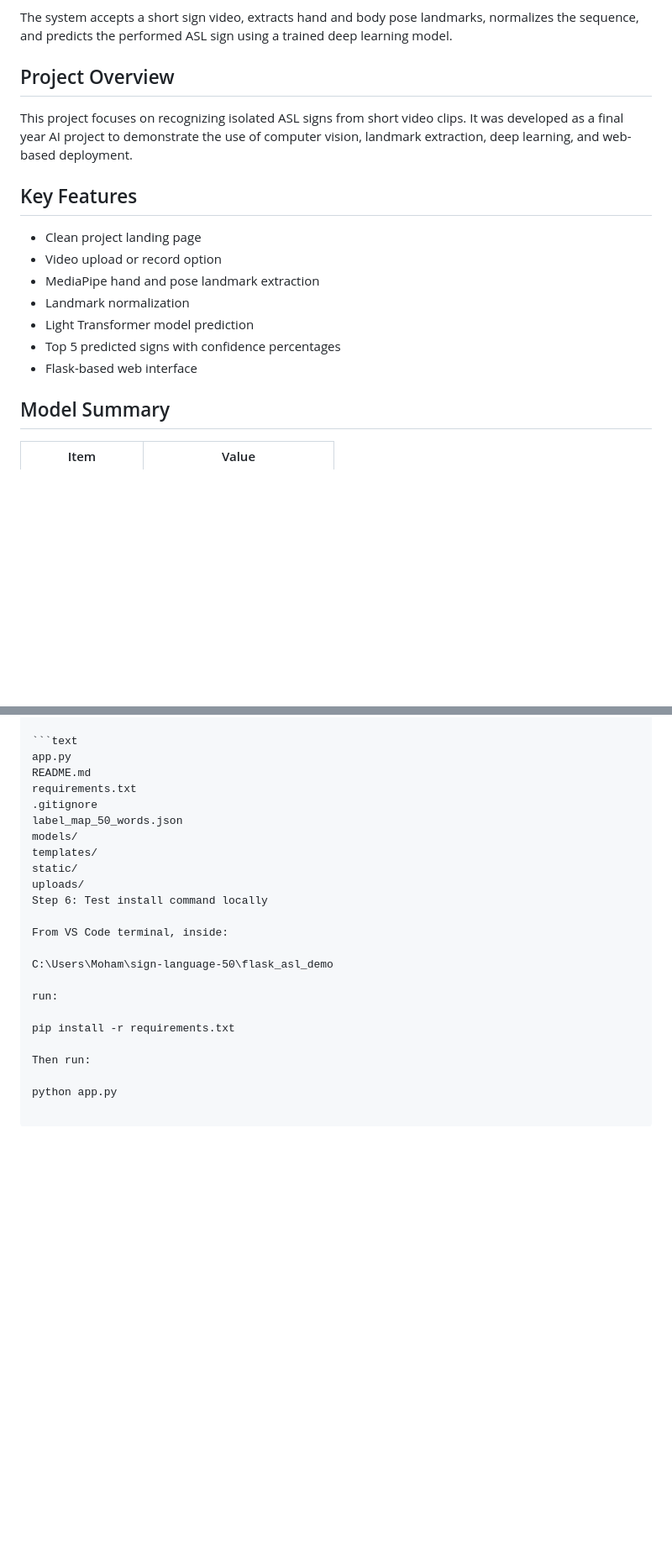
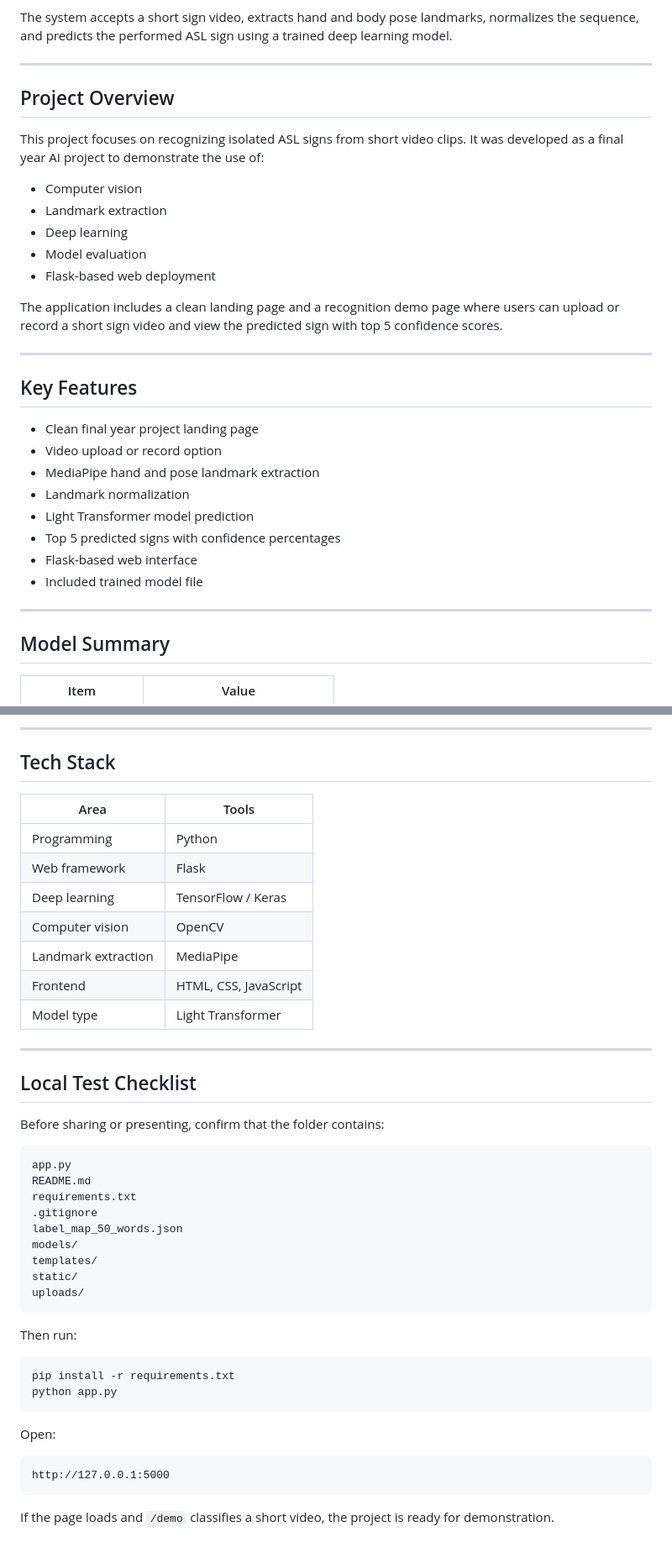
Before and after one commit to Cabdifatahtoni/Final-Year-Project-ASL, a Markdown page: README.md, 2 parts joined by grey strips. Shown at 84% size. Rendered like a GitHub page; blank space fills up the shorter version.

````diff
--- a/README.md
+++ b/README.md
@@ -4,19 +11,34 @@ A final year project demo for isolated American Sign Language recognition using
 
 The system accepts a short sign video, extracts hand and body pose landmarks, normalizes the sequence, and predicts the performed ASL sign using a trained deep learning model.
 
+---
+
 ## Project Overview
 
-This project focuses on recognizing isolated ASL signs from short video clips. It was developed as a final year AI project to demonstrate the use of computer vision, landmark extraction, deep learning, and web-based deployment.
+This project focuses on recognizing isolated ASL signs from short video clips. It was developed as a final year AI project to demonstrate the use of:
+
+- Computer vision
+- Landmark extraction
+- Deep learning
+- Model evaluation
+- Flask-based web deployment
+
+The application includes a clean landing page and a recognition demo page where users can upload or record a short sign video and view the predicted sign with top 5 confidence scores.
+
+---
 
 ## Key Features
 
-- Clean project landing page
+- Clean final year project landing page
 - Video upload or record option
 - MediaPipe hand and pose landmark extraction
 - Landmark normalization
 - Light Transformer model prediction
 - Top 5 predicted signs with confidence percentages
 - Flask-based web interface
+- Included trained model file
+
+---
 
 ## Model Summary
 
@@ -167,3 +230,22 @@ Your `flask_asl_demo` should now contain:
+---
+
+## Tech Stack
+
+| Area | Tools |
+|---|---|
+| Programming | Python |
+| Web framework | Flask |
+| Deep learning | TensorFlow / Keras |
+| Computer vision | OpenCV |
+| Landmark extraction | MediaPipe |
+| Frontend | HTML, CSS, JavaScript |
+| Model type | Light Transformer |
+
+---
+
+## Local Test Checklist
+
+Before sharing or presenting, confirm that the folder contains:
 
 ```text
 app.py
@@ -175,16 +257,19 @@ models/
 templates/
 static/
 uploads/
-Step 6: Test install command locally
-
-From VS Code terminal, inside:
-
-C:\Users\Moham\sign-language-50\flask_asl_demo
-
-run:
-
-pip install -r requirements.txt
+```
 
 Then run:
 
+```bash
+pip install -r requirements.txt
 python app.py
+```
+
+Open:
+
+```text
+http://127.0.0.1:5000
+```
+
+If the page loads and `/demo` classifies a short video, the project is ready for demonstration.
````
Also changed, not shown: other parts of README.md (+114 -66 lines).
